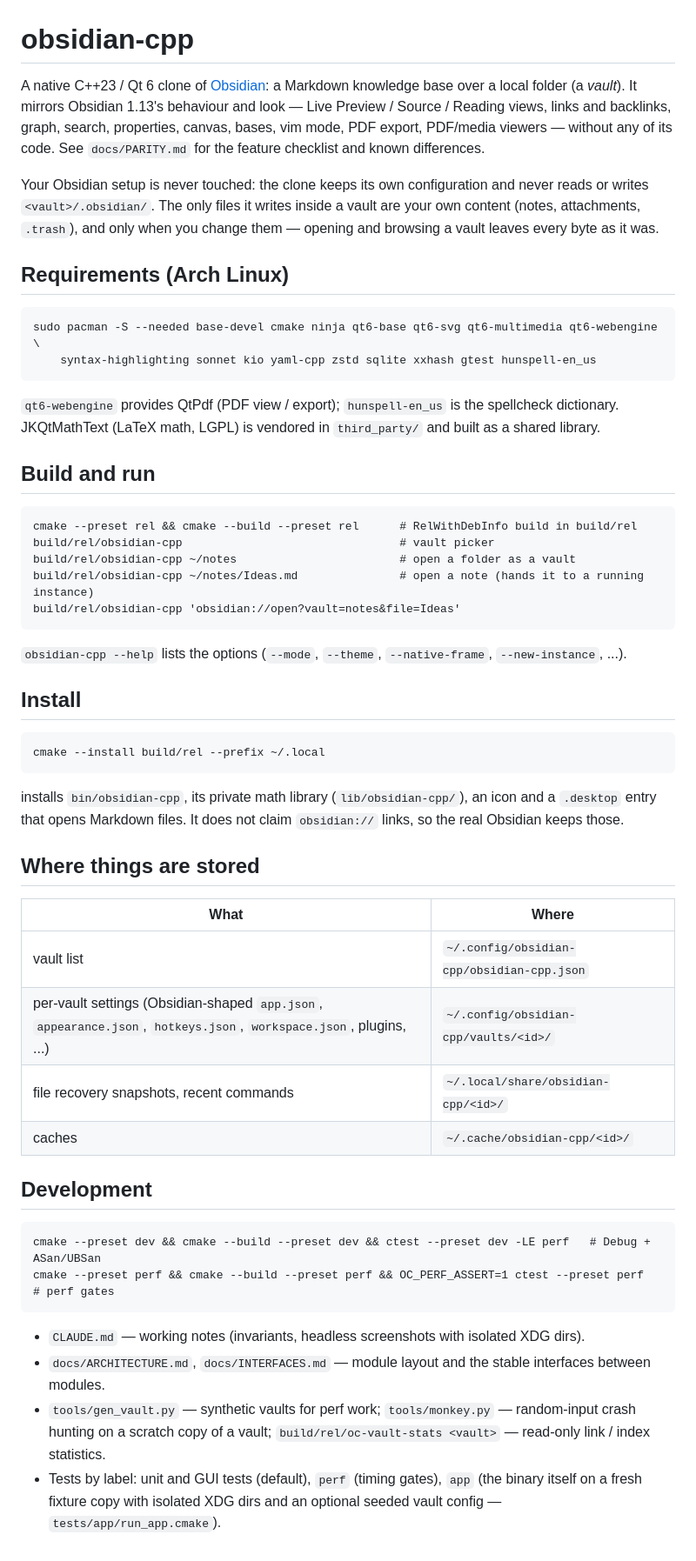
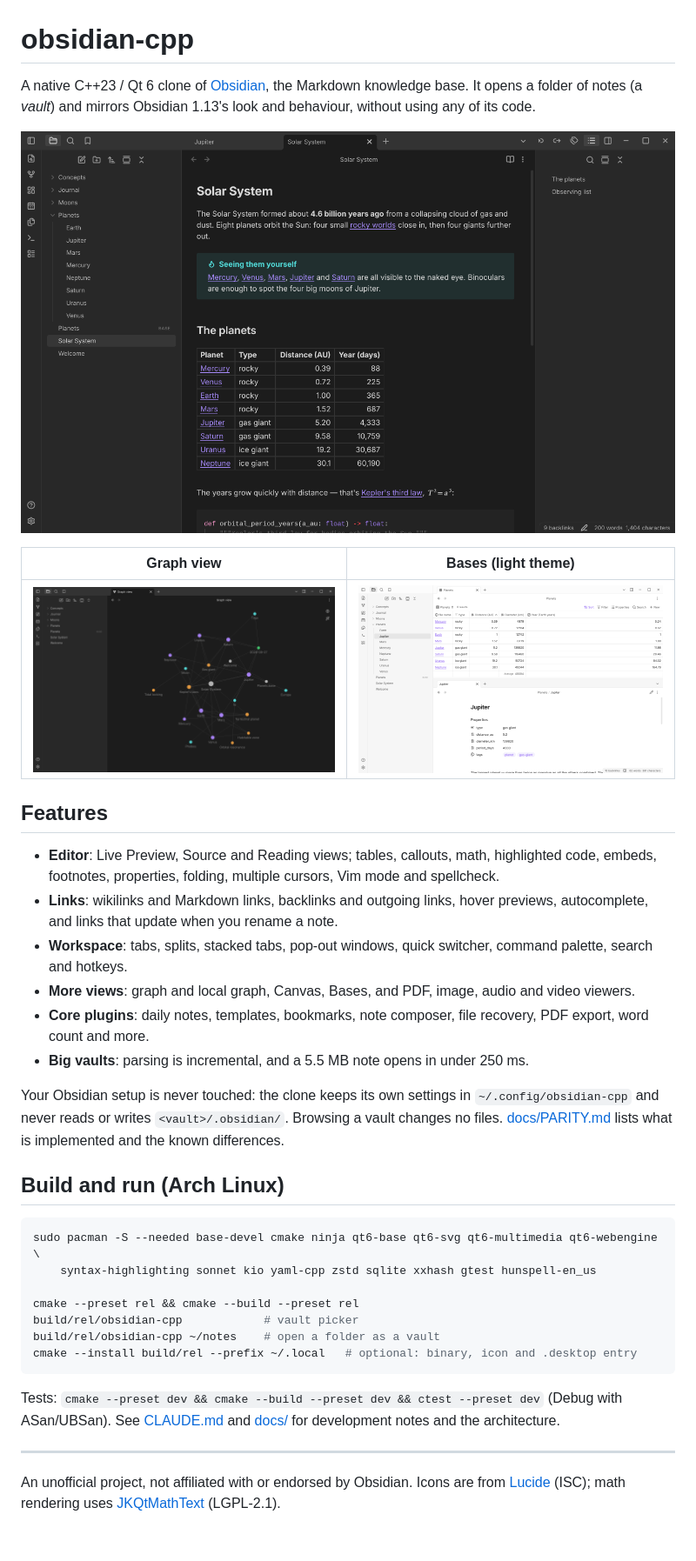
Before and after one commit to Danishk2445/obsidian-cpp, a Markdown page: README.md, the part around the change. Shown at 87% size. Drawn GitHub-style; pictures changed too: docs/screenshots/bases.png (added), docs/screenshots/graph.png (added), docs/screenshots/live-preview.png (added).

Commit message:
README: short overview with screenshots (demo vault, offscreen); CommonMark spec attribution; real-vault path moved to the untracked CLAUDE.local.md; repo is now public on GitHub

````diff
--- a/README.md
+++ b/README.md
@@ -1,64 +1,45 @@
 # obsidian-cpp
 
-A native C++23 / Qt 6 clone of [Obsidian](https://obsidian.md): a Markdown knowledge base over a local folder
-(a *vault*). It mirrors Obsidian 1.13's behaviour and look — Live Preview / Source / Reading views, links and
-backlinks, graph, search, properties, canvas, bases, vim mode, PDF export, PDF/media viewers — without any of its
-code. See `docs/PARITY.md` for the feature checklist and known differences.
+A native C++23 / Qt 6 clone of [Obsidian](https://obsidian.md), the Markdown knowledge base. It opens a folder of
+notes (a *vault*) and mirrors Obsidian 1.13's look and behaviour, without using any of its code.
 
-Your Obsidian setup is never touched: the clone keeps its own configuration and never reads or writes
-`<vault>/.obsidian/`. The only files it writes inside a vault are your own content (notes, attachments, `.trash`),
-and only when you change them — opening and browsing a vault leaves every byte as it was.
+![Live Preview with the outline sidebar, dark theme](docs/screenshots/live-preview.png)
 
-## Requirements (Arch Linux)
+| Graph view | Bases (light theme) |
+|---|---|
+| ![Graph view](docs/screenshots/graph.png) | ![Bases table view](docs/screenshots/bases.png) |
 
-```
+## Features
+
+- **Editor**: Live Preview, Source and Reading views; tables, callouts, math, highlighted code, embeds, footnotes,
+  properties, folding, multiple cursors, Vim mode and spellcheck.
+- **Links**: wikilinks and Markdown links, backlinks and outgoing links, hover previews, autocomplete, and links that
+  update when you rename a note.
+- **Workspace**: tabs, splits, stacked tabs, pop-out windows, quick switcher, command palette, search and hotkeys.
+- **More views**: graph and local graph, Canvas, Bases, and PDF, image, audio and video viewers.
+- **Core plugins**: daily notes, templates, bookmarks, note composer, file recovery, PDF export, word count and more.
+- **Big vaults**: parsing is incremental, and a 5.5 MB note opens in under 250 ms.
+
+Your Obsidian setup is never touched: the clone keeps its own settings in `~/.config/obsidian-cpp` and never reads or
+writes `<vault>/.obsidian/`. Browsing a vault changes no files. [docs/PARITY.md](docs/PARITY.md) lists what is
+implemented and the known differences.
+
+## Build and run (Arch Linux)
+
+```sh
 sudo pacman -S --needed base-devel cmake ninja qt6-base qt6-svg qt6-multimedia qt6-webengine \
     syntax-highlighting sonnet kio yaml-cpp zstd sqlite xxhash gtest hunspell-en_us
+
+cmake --preset rel && cmake --build --preset rel
+build/rel/obsidian-cpp            # vault picker
+build/rel/obsidian-cpp ~/notes    # open a folder as a vault
+cmake --install build/rel --prefix ~/.local   # optional: binary, icon and .desktop entry
 ```
 
-`qt6-webengine` provides QtPdf (PDF view / export); `hunspell-en_us` is the spellcheck dictionary. JKQtMathText (LaTeX
-math, LGPL) is vendored in `third_party/` and built as a shared library.
+Tests: `cmake --preset dev && cmake --build --preset dev && ctest --preset dev` (Debug with ASan/UBSan).
+See [CLAUDE.md](CLAUDE.md) and [docs/](docs/) for development notes and the architecture.
 
-## Build and run
+---
 
-```
-cmake --preset rel && cmake --build --preset rel      # RelWithDebInfo build in build/rel
-build/rel/obsidian-cpp                                # vault picker
-build/rel/obsidian-cpp ~/notes                        # open a folder as a vault
-build/rel/obsidian-cpp ~/notes/Ideas.md               # open a note (hands it to a running instance)
-build/rel/obsidian-cpp 'obsidian://open?vault=notes&file=Ideas'
-```
-
-`obsidian-cpp --help` lists the options (`--mode`, `--theme`, `--native-frame`, `--new-instance`, ...).
-
-## Install
-
-```
-cmake --install build/rel --prefix ~/.local
-```
-
-installs `bin/obsidian-cpp`, its private math library (`lib/obsidian-cpp/`), an icon and a `.desktop` entry that
-opens Markdown files. It does not claim `obsidian://` links, so the real Obsidian keeps those.
-
-## Where things are stored
-
-| What | Where |
-|---|---|
-| vault list | `~/.config/obsidian-cpp/obsidian-cpp.json` |
-| per-vault settings (Obsidian-shaped `app.json`, `appearance.json`, `hotkeys.json`, `workspace.json`, plugins, ...) | `~/.config/obsidian-cpp/vaults/<id>/` |
-| file recovery snapshots, recent commands | `~/.local/share/obsidian-cpp/<id>/` |
-| caches | `~/.cache/obsidian-cpp/<id>/` |
-
-## Development
-
-```
-cmake --preset dev && cmake --build --preset dev && ctest --preset dev -LE perf   # Debug + ASan/UBSan
-cmake --preset perf && cmake --build --preset perf && OC_PERF_ASSERT=1 ctest --preset perf   # perf gates
-```
-
-- `CLAUDE.md` — working notes (invariants, headless screenshots with isolated XDG dirs).
-- `docs/ARCHITECTURE.md`, `docs/INTERFACES.md` — module layout and the stable interfaces between modules.
-- `tools/gen_vault.py` — synthetic vaults for perf work; `tools/monkey.py` — random-input crash hunting on a scratch
-  copy of a vault; `build/rel/oc-vault-stats <vault>` — read-only link / index statistics.
-- Tests by label: unit and GUI tests (default), `perf` (timing gates), `app` (the binary itself on a fresh fixture
-  copy with isolated XDG dirs and an optional seeded vault config — `tests/app/run_app.cmake`).
+An unofficial project, not affiliated with or endorsed by Obsidian. Icons are from [Lucide](https://lucide.dev) (ISC);
+math rendering uses [JKQtMathText](https://github.com/jkriege2/JKQtPlotter) (LGPL-2.1).
````
Also changed, not shown: CLAUDE.md (+2 -2 lines), 2 other files.
